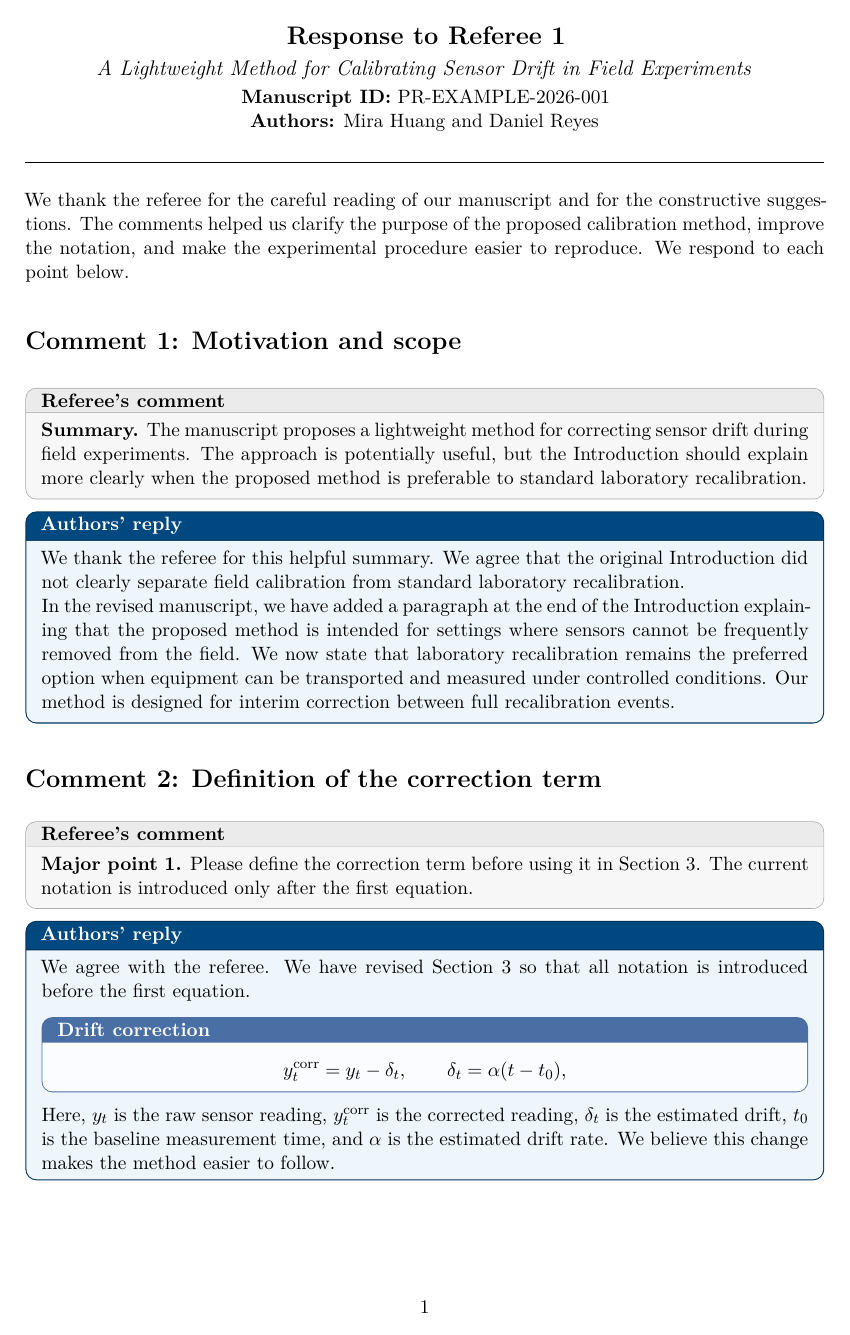
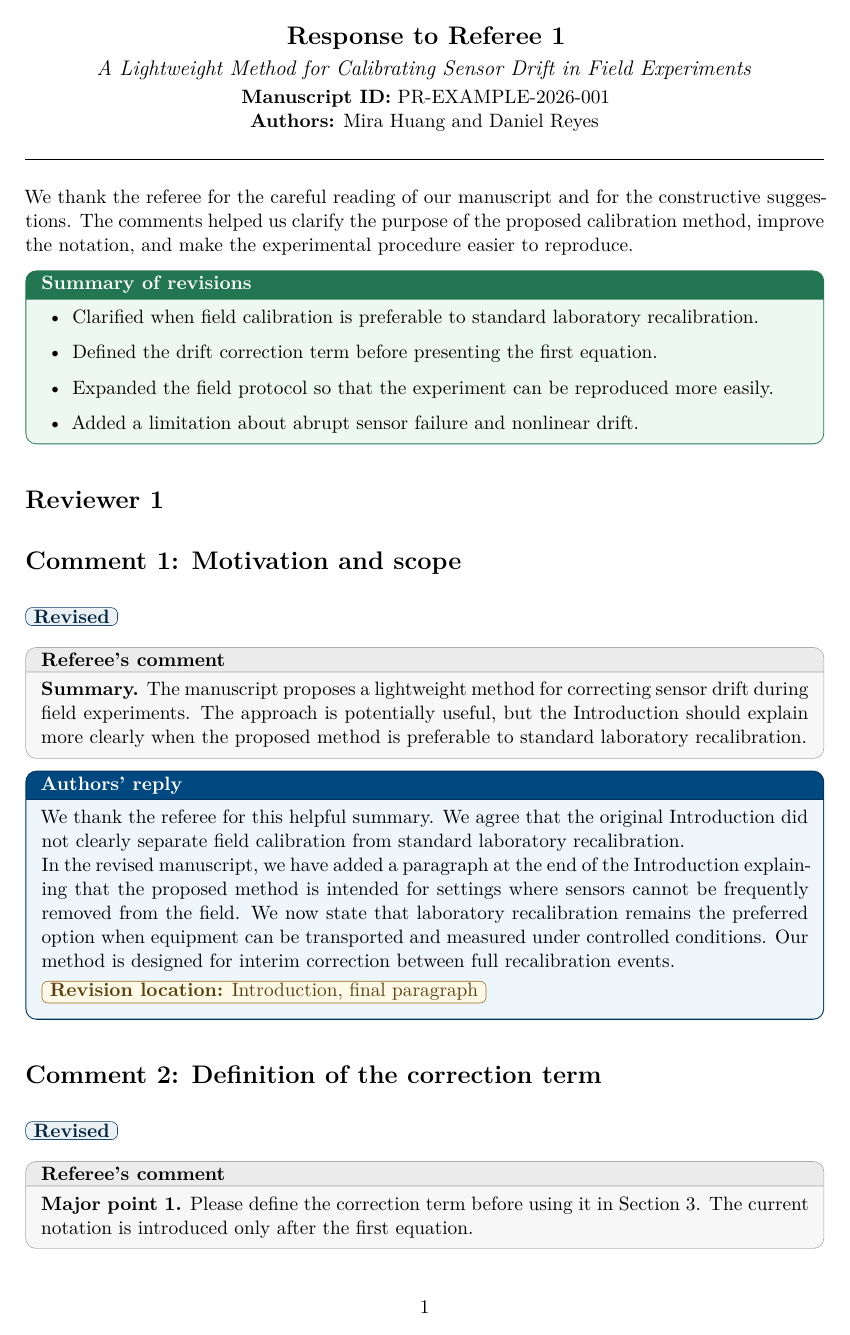
Before and after one commit to wdduke/paperreply, a LaTeX document (main.tex, which reads content/response.tex, src/paperreply-design.sty, src/paperreply.cls): page 1 of 2 before the commit and page 1 of 3 after it. Compiled offline with XeLaTeX.

Commit message:
Update reply template content

```diff
--- a/original-response-content.tex
+++ b/content/response.tex
@@ -1,7 +1,16 @@
 % !TeX encoding = UTF-8
-We thank the referee for the careful reading of our manuscript and for the constructive suggestions. The comments helped us clarify the purpose of the proposed calibration method, improve the notation, and make the experimental procedure easier to reproduce. We respond to each point below.
+We thank the referee for the careful reading of our manuscript and for the constructive suggestions. The comments helped us clarify the purpose of the proposed calibration method, improve the notation, and make the experimental procedure easier to reproduce.
 
-\section*{Comment 1: Motivation and scope}
+\begin{revisionsummary}
+\item Clarified when field calibration is preferable to standard laboratory recalibration.
+\item Defined the drift correction term before presenting the first equation.
+\item Expanded the field protocol so that the experiment can be reproduced more easily.
+\item Added a limitation about abrupt sensor failure and nonlinear drift.
+\end{revisionsummary}
+
+\reviewersection{Reviewer 1}
+
+\begin{replypoint}[Revised]{Motivation and scope}
 \begin{refereecomment}
 \textbf{Summary.} The manuscript proposes a lightweight method for correcting sensor drift during field experiments. The approach is potentially useful, but the Introduction should explain more clearly when the proposed method is preferable to standard laboratory recalibration.
 \end{refereecomment}
@@ -10,9 +19,12 @@ We thank the referee for the careful reading of our manuscript and for the const
 We thank the referee for this helpful summary. We agree that the original Introduction did not clearly separate field calibration from standard laboratory recalibration.
 
 In the revised manuscript, we have added a paragraph at the end of the Introduction explaining that the proposed method is intended for settings where sensors cannot be frequently removed from the field. We now state that laboratory recalibration remains the preferred option when equipment can be transported and measured under controlled conditions. Our method is designed for interim correction between full recalibration events.
+
+\revisionloc{Introduction, final paragraph}
 \end{authorreply}
+\end{replypoint}
 
-\section*{Comment 2: Definition of the correction term}
+\begin{replypoint}[Revised]{Definition of the correction term}
 \begin{refereecomment}
 \textbf{Major point 1.} Please define the correction term before using it in Section 3. The current notation is introduced only after the first equation.
 \end{refereecomment}
--- a/src/paperreply-design.sty
+++ b/src/paperreply-design.sty
@@ -12,6 +12,10 @@
 \definecolor{paperreplysoftgray}{RGB}{247,247,247}
 \definecolor{paperreplymathback}{RGB}{250,252,255}
 \definecolor{paperreplymathframe}{RGB}{74,111,165}
+\definecolor{paperreplysoftgreen}{RGB}{238,248,242}
+\definecolor{paperreplygreen}{RGB}{35,118,82}
+\definecolor{paperreplysoftyellow}{RGB}{255,249,232}
+\definecolor{paperreplyyellow}{RGB}{152,105,22}
 
 \colorlet{jfmblue}{paperreplyblue}
 \colorlet{softblue}{paperreplysoftblue}
@@ -70,3 +74,41 @@
   coltitle=white,
   colbacktitle=paperreplymathframe
 }
+
+\newtcolorbox{paperreplysummarybox}{
+  paperreply/base,
+  colback=paperreplysoftgreen,
+  colframe=paperreplygreen,
+  boxrule=0.5pt,
+  title=\textbf{Summary of revisions},
+  coltitle=white,
+  colbacktitle=paperreplygreen
+}
+
+\newtcbox{\paperreplystatusbox}{
+  on line,
+  colback=paperreplyblue!8,
+  colframe=paperreplyblue!70!black,
+  coltext=paperreplyblue!50!black,
+  boxrule=0.4pt,
+  arc=1.2mm,
+  left=1.5mm,
+  right=1.5mm,
+  top=0.35mm,
+  bottom=0.35mm,
+  boxsep=0pt
+}
+
+\newtcbox{\paperreplylocbox}{
+  on line,
+  colback=paperreplysoftyellow,
+  colframe=paperreplyyellow,
+  coltext=paperreplyyellow!60!black,
+  boxrule=0.4pt,
+  arc=1.2mm,
+  left=1.5mm,
+  right=1.5mm,
+  top=0.35mm,
+  bottom=0.35mm,
+  boxsep=0pt
+}
--- a/src/paperreply.cls
+++ b/src/paperreply.cls
@@ -24,6 +24,7 @@
 \newcommand{\paperreply@paperTitle}{}
 \newcommand{\paperreply@manuscriptID}{}
 \newcommand{\paperreply@authors}{}
+\newif\ifpaperreply@anonymous
 
 \pgfkeys{
   /paperreply/.is family,
@@ -31,7 +32,9 @@
   response-title/.store in=\paperreply@responseTitle,
   paper-title/.store in=\paperreply@paperTitle,
   manuscript-id/.store in=\paperreply@manuscriptID,
-  authors/.store in=\paperreply@authors
+  authors/.store in=\paperreply@authors,
+  anonymous/.is if=paperreply@anonymous,
+  anonymous/.default=true
 }
 
 \NewDocumentCommand{\PaperReplySetup}{m}{%
@@ -43,11 +46,50 @@
     {\Large\bfseries \paperreply@responseTitle}\\[4pt]
     {\large \textit{\paperreply@paperTitle}}\\[2pt]
     \textbf{Manuscript ID:} \paperreply@manuscriptID\\
-    \textbf{Authors:} \paperreply@authors
+    \ifpaperreply@anonymous
+      \textbf{Authors:} Anonymous
+    \else
+      \textbf{Authors:} \paperreply@authors
+    \fi
   \end{center}
   \vspace{0.5em}
   \hrule
   \vspace{1em}
+}
+
+\newcounter{paperreplypoint}
+\NewDocumentCommand{\reviewersection}{m}{%
+  \section*{#1}%
+  \setcounter{paperreplypoint}{0}%
+}
+
+\NewDocumentCommand{\replystatus}{m}{%
+  \paperreplystatusbox{\textbf{#1}}%
+}
+
+\NewDocumentCommand{\revisionloc}{m}{%
+  \par\smallskip
+  \paperreplylocbox{\textbf{Revision location:} #1}%
+  \par\smallskip
+}
+
+\NewDocumentEnvironment{replypoint}{O{} m}{%
+  \refstepcounter{paperreplypoint}%
+  \section*{Comment \thepaperreplypoint: #2}%
+  \begingroup
+  \edef\paperreply@status{#1}%
+  \ifx\paperreply@status\@empty\else
+    \replystatus{#1}\par\smallskip
+  \fi
+  \endgroup
+}{}
+
+\NewDocumentEnvironment{revisionsummary}{}{%
+  \begin{paperreplysummarybox}
+  \begin{itemize}
+}{%
+  \end{itemize}
+  \end{paperreplysummarybox}
 }
 
 \NewDocumentEnvironment{refereecomment}{}{\begin{commentbox}}{\end{commentbox}}
```
Also changed, not shown: examples/blank-template.tex (added, +38 -0 lines), examples/minimal.tex (+9 -1 lines), main.tex (+1 -1 lines), README.md, content/response.tex (18 more changed lines), 2 other files.
